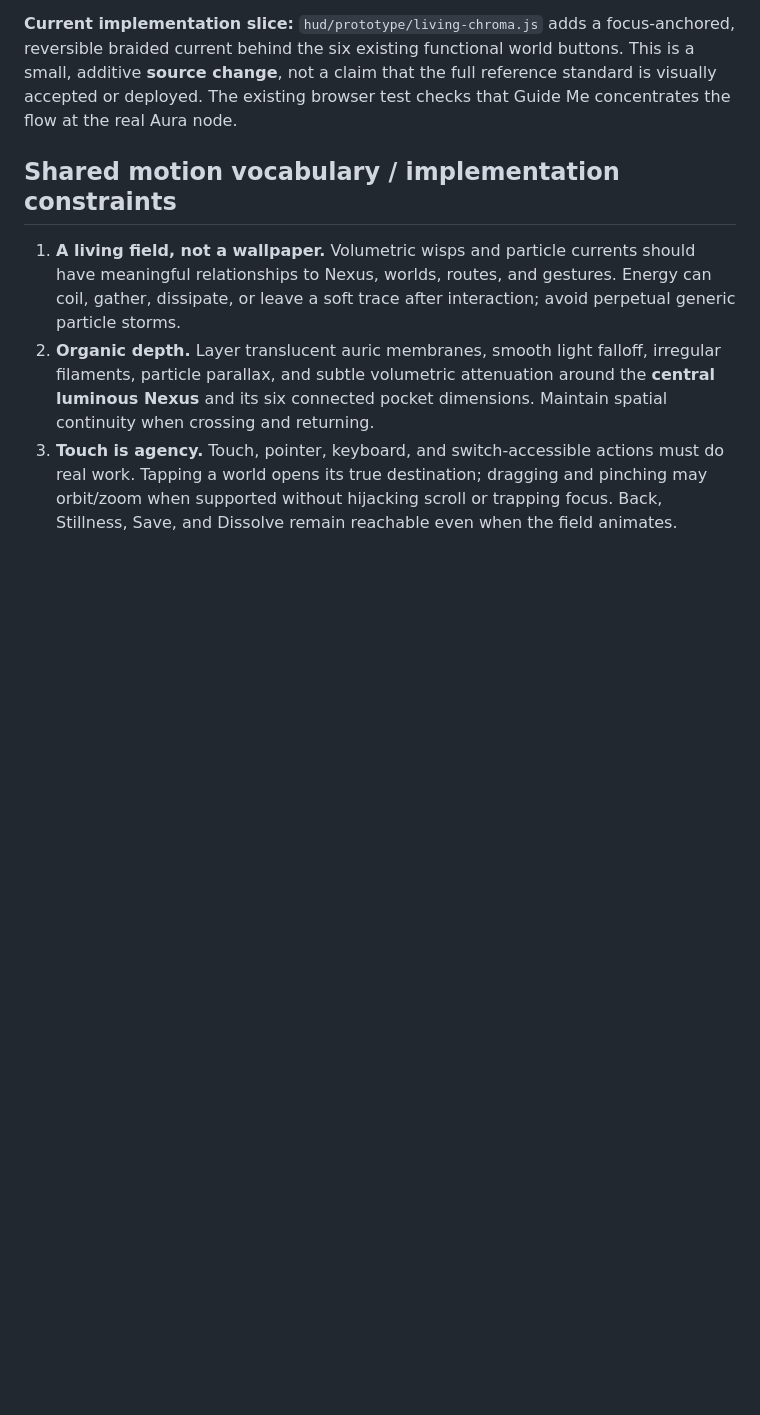
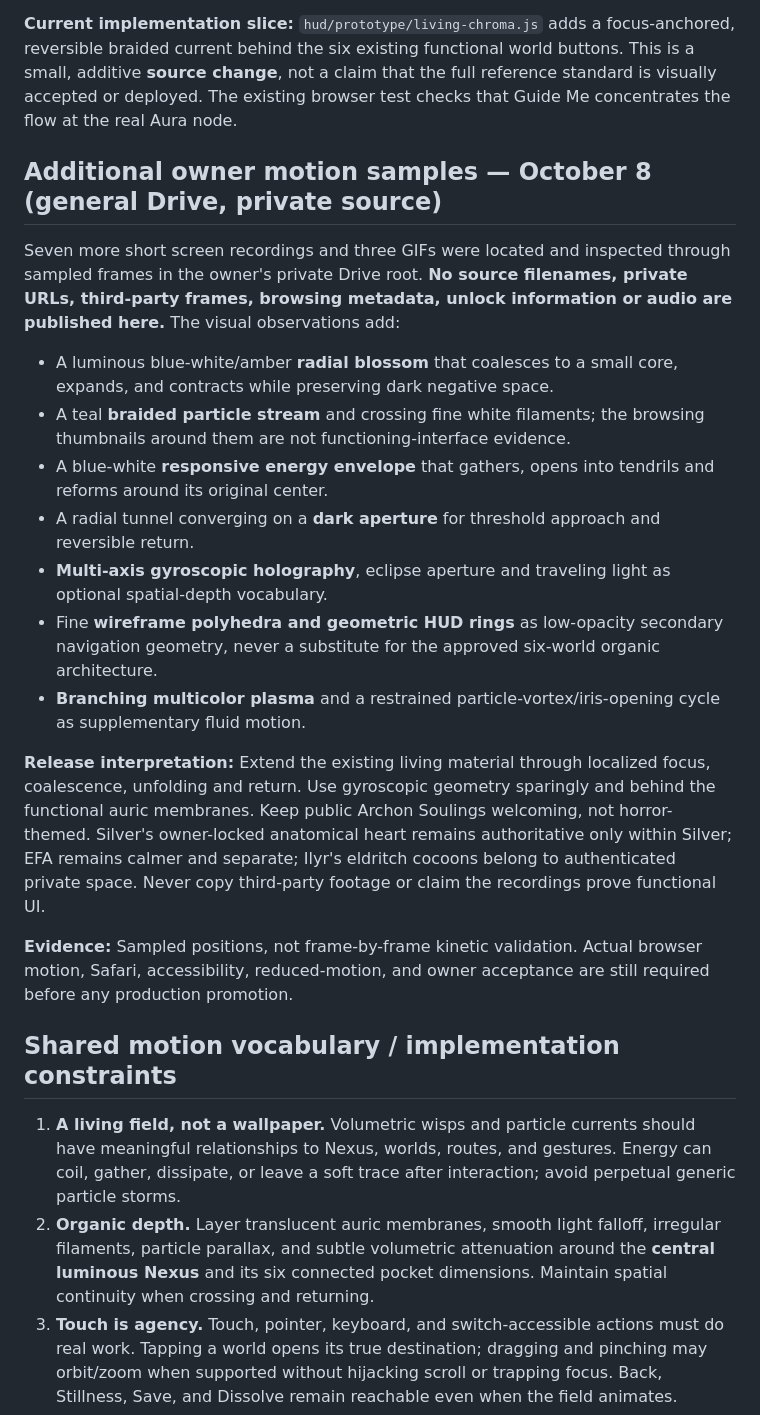
Before and after one commit to Archon-fct/gestalt-seed-estate-protocol, a Markdown page: wix/LIVING_MOTION_REFERENCE_REGISTER.md, the part around the change. GitHub-like rendering; blank space fills up the shorter version.

Commit message:
docs(motion): add anonymized general-Drive video and GIF motion studies

```diff
--- a/wix/LIVING_MOTION_REFERENCE_REGISTER.md
+++ b/wix/LIVING_MOTION_REFERENCE_REGISTER.md
@@ -40,6 +40,22 @@ The sampled sequences show: (a) blue-white filaments converging into a luminous
 6. **Project identities remain distinct:** public Archon Soulings / Living Nexus keeps welcoming auric gold-jade-blue-violet; Silver's private anatomical heart/eyes remains its locked visual authority; EFA keeps its own soft jade/opal regulation presentation; Ilyr Veyr may adopt darker eldritch variants only inside its separate authenticated private environment.
 
 **Current implementation slice:** `hud/prototype/living-chroma.js` adds a focus-anchored, reversible braided current behind the six existing functional world buttons. This is a small, additive **source change**, not a claim that the full reference standard is visually accepted or deployed. The existing browser test checks that Guide Me concentrates the flow at the real Aura node.
+
+## Additional owner motion samples — October 8 (general Drive, private source)
+
+Seven more short screen recordings and three GIFs were located and inspected through sampled frames in the owner's private Drive root. **No source filenames, private URLs, third-party frames, browsing metadata, unlock information or audio are published here.** The visual observations add:
+
+- A luminous blue-white/amber **radial blossom** that coalesces to a small core, expands, and contracts while preserving dark negative space.
+- A teal **braided particle stream** and crossing fine white filaments; the browsing thumbnails around them are not functioning-interface evidence.
+- A blue-white **responsive energy envelope** that gathers, opens into tendrils and reforms around its original center.
+- A radial tunnel converging on a **dark aperture** for threshold approach and reversible return.
+- **Multi-axis gyroscopic holography**, eclipse aperture and traveling light as optional spatial-depth vocabulary.
+- Fine **wireframe polyhedra and geometric HUD rings** as low-opacity secondary navigation geometry, never a substitute for the approved six-world organic architecture.
+- **Branching multicolor plasma** and a restrained particle-vortex/iris-opening cycle as supplementary fluid motion.
+
+**Release interpretation:** Extend the existing living material through localized focus, coalescence, unfolding and return. Use gyroscopic geometry sparingly and behind the functional auric membranes. Keep public Archon Soulings welcoming, not horror-themed. Silver's owner-locked anatomical heart remains authoritative only within Silver; EFA remains calmer and separate; Ilyr's eldritch cocoons belong to authenticated private space. Never copy third-party footage or claim the recordings prove functional UI.
+
+**Evidence:** Sampled positions, not frame-by-frame kinetic validation. Actual browser motion, Safari, accessibility, reduced-motion, and owner acceptance are still required before any production promotion.
 
 ## Shared motion vocabulary / implementation constraints
 
```
